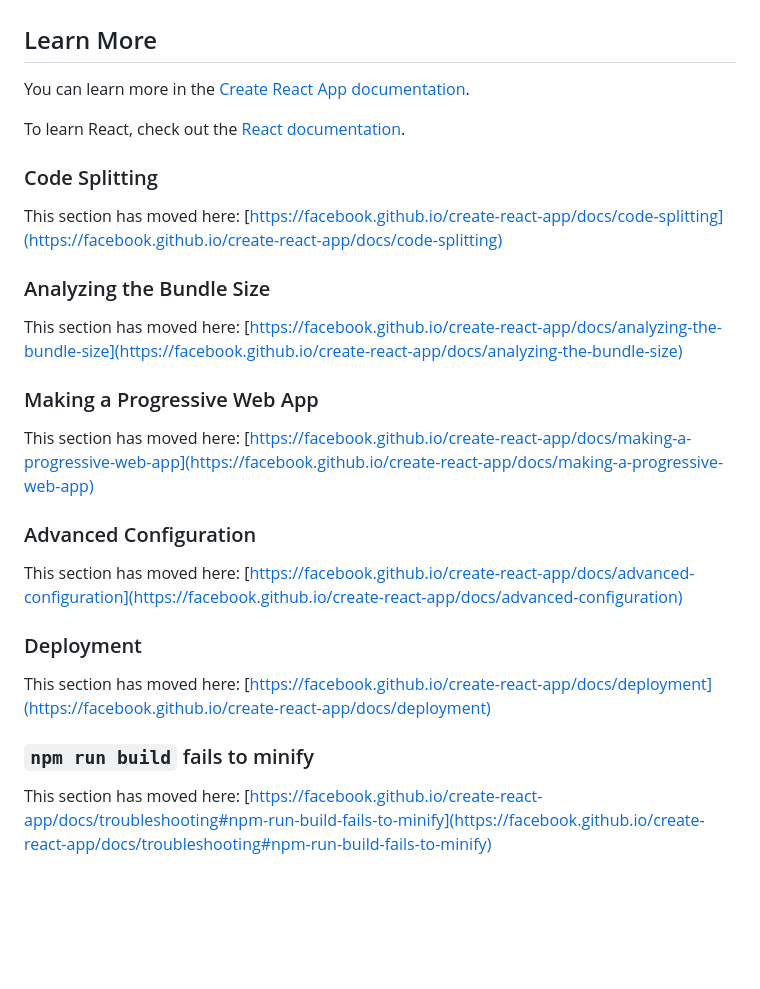
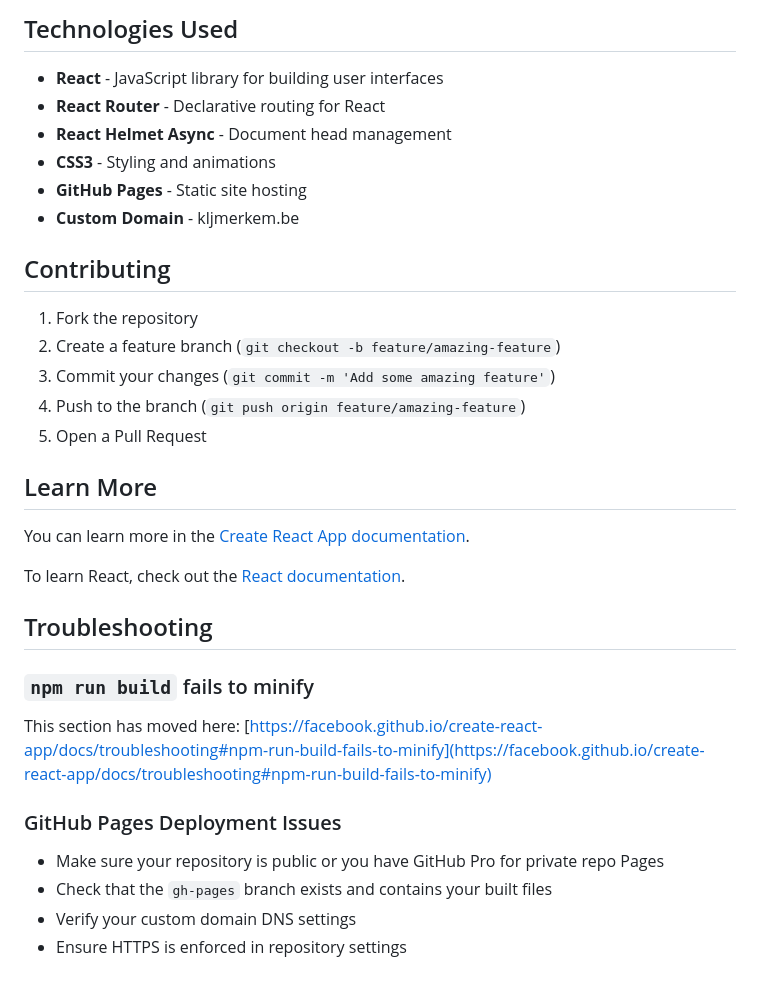
Before and after one commit to MateoGheeraert/kljmerkem, a Markdown page: README.md, the part around the change printed below. GitHub-like rendering; blank space fills up the shorter version.

```diff
--- a/README.md
+++ b/README.md
@@ -41,3 +171,19 @@ You don't have to ever use `eject`. The curated feature set is suitable for smal
+## Technologies Used
+
+- **React** - JavaScript library for building user interfaces
+- **React Router** - Declarative routing for React
+- **React Helmet Async** - Document head management
+- **CSS3** - Styling and animations
+- **GitHub Pages** - Static site hosting
+- **Custom Domain** - kljmerkem.be
+
+## Contributing
+
+1. Fork the repository
+2. Create a feature branch (`git checkout -b feature/amazing-feature`)
+3. Commit your changes (`git commit -m 'Add some amazing feature'`)
+4. Push to the branch (`git push origin feature/amazing-feature`)
+5. Open a Pull Request
 
 ## Learn More
 
@@ -45,26 +191,15 @@ You can learn more in the [Create React App documentation](https://facebook.gith
 
 To learn React, check out the [React documentation](https://reactjs.org/).
 
-### Code Splitting
-
-This section has moved here: [https://facebook.github.io/create-react-app/docs/code-splitting](https://facebook.github.io/create-react-app/docs/code-splitting)
-
-### Analyzing the Bundle Size
-
-This section has moved here: [https://facebook.github.io/create-react-app/docs/analyzing-the-bundle-size](https://facebook.github.io/create-react-app/docs/analyzing-the-bundle-size)
-
-### Making a Progressive Web App
-
-This section has moved here: [https://facebook.github.io/create-react-app/docs/making-a-progressive-web-app](https://facebook.github.io/create-react-app/docs/making-a-progressive-web-app)
-
-### Advanced Configuration
-
-This section has moved here: [https://facebook.github.io/create-react-app/docs/advanced-configuration](https://facebook.github.io/create-react-app/docs/advanced-configuration)
-
-### Deployment
-
-This section has moved here: [https://facebook.github.io/create-react-app/docs/deployment](https://facebook.github.io/create-react-app/docs/deployment)
+## Troubleshooting
 
 ### `npm run build` fails to minify
 
 This section has moved here: [https://facebook.github.io/create-react-app/docs/troubleshooting#npm-run-build-fails-to-minify](https://facebook.github.io/create-react-app/docs/troubleshooting#npm-run-build-fails-to-minify)
+
+### GitHub Pages Deployment Issues
+
+- Make sure your repository is public or you have GitHub Pro for private repo Pages
+- Check that the `gh-pages` branch exists and contains your built files
+- Verify your custom domain DNS settings
+- Ensure HTTPS is enforced in repository settings
```
Also changed, not shown: other parts of README.md (+140 -10 lines).
